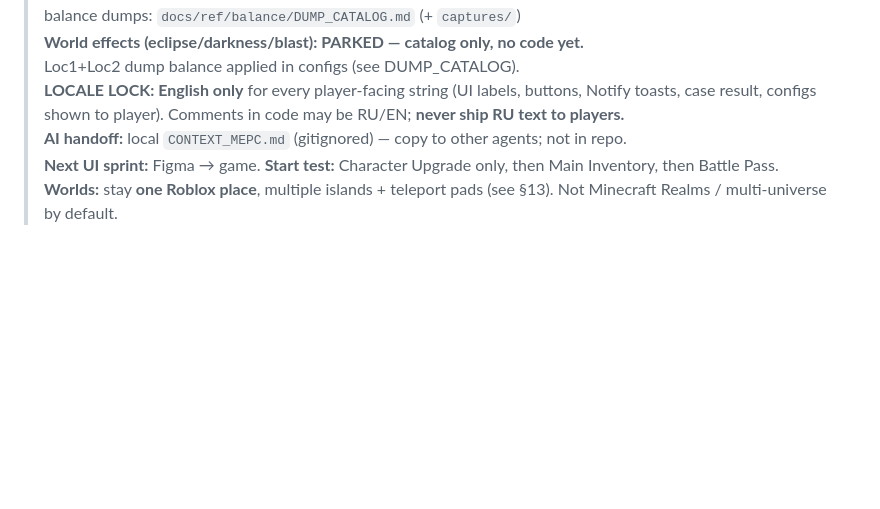
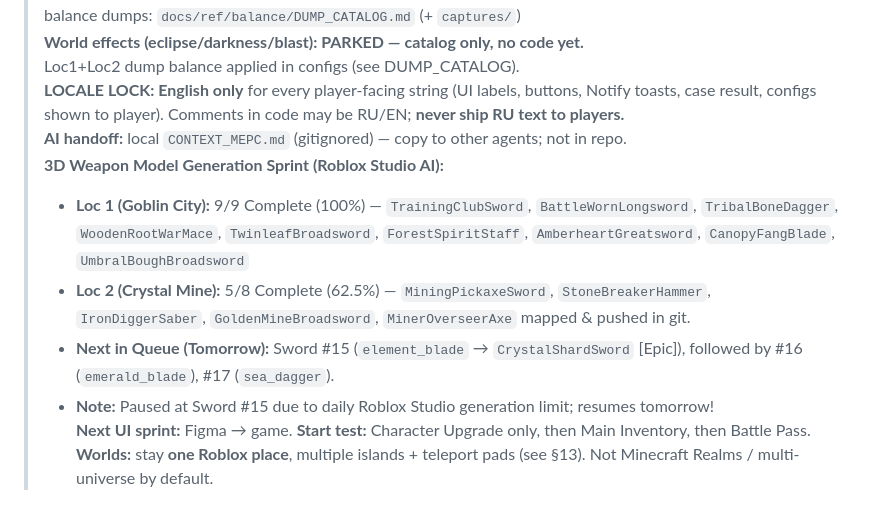
Before and after one commit to haz33u/SwordMechyOnlinePizdec, a Markdown page: docs/MASTER_PLAN.md, the part around the change. GitHub-like rendering; blank space fills up the shorter version.

Commit message:
docs(plan): update 3D weapon generation sprint progress (14/38 mapped)

```diff
--- a/docs/MASTER_PLAN.md
+++ b/docs/MASTER_PLAN.md
@@ -9,6 +9,11 @@
 > Loc1+Loc2 dump balance applied in configs (see DUMP_CATALOG).
 > **LOCALE LOCK: English only** for every player-facing string (UI labels, buttons, Notify toasts, case result, configs shown to player). Comments in code may be RU/EN; **never ship RU text to players.**
 > **AI handoff:** local `CONTEXT_MEPC.md` (gitignored) — copy to other agents; not in repo.
+> **3D Weapon Model Generation Sprint (Roblox Studio AI):**
+> - **Loc 1 (Goblin City):** 9/9 Complete (100%) — `TrainingClubSword`, `BattleWornLongsword`, `TribalBoneDagger`, `WoodenRootWarMace`, `TwinleafBroadsword`, `ForestSpiritStaff`, `AmberheartGreatsword`, `CanopyFangBlade`, `UmbralBoughBroadsword`
+> - **Loc 2 (Crystal Mine):** 5/8 Complete (62.5%) — `MiningPickaxeSword`, `StoneBreakerHammer`, `IronDiggerSaber`, `GoldenMineBroadsword`, `MinerOverseerAxe` mapped & pushed in git.
+> - **Next in Queue (Tomorrow):** Sword #15 (`element_blade` → `CrystalShardSword` [Epic]), followed by #16 (`emerald_blade`), #17 (`sea_dagger`).
+> - **Note:** Paused at Sword #15 due to daily Roblox Studio generation limit; resumes tomorrow!
 > **Next UI sprint:** Figma → game. **Start test:** Character Upgrade only, then Main Inventory, then Battle Pass.
 > **Worlds:** stay **one Roblox place**, multiple islands + teleport pads (see §13). Not Minecraft Realms / multi-universe by default.
 
```
